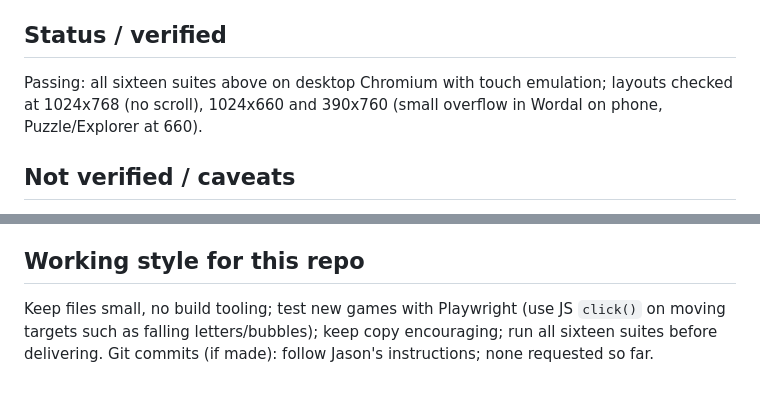
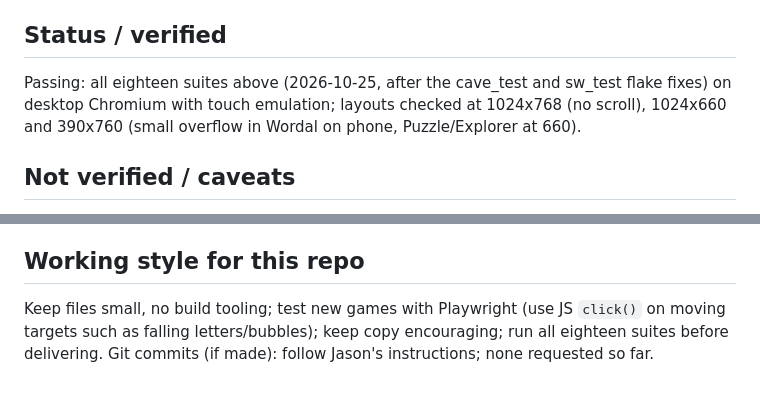
Before and after one commit to jasonandann/jasonandann.github.io, a Markdown page: pes3/CLAUDE.md, 2 parts joined by grey strips. Drawn GitHub-style.

Commit message:
CLAUDE.md: eighteen suites, all passing
Co-Authored-By: Claude Opus 5.5 <noreply@anthropic.com>
Claude-Session: https://claude.ai/code/session_01VGd2LZNUV4h43nah7DRKrf

```diff
--- a/pes3/CLAUDE.md
+++ b/pes3/CLAUDE.md
@@ -95,7 +95,7 @@ CDP touch drags in tests (`Input.dispatchTouchEvent`) must rest ~150 ms before `
 Tests start their own `http.server` (ports 8765/8766/8768/8769/8770/8771/8772/8773/8774/8775/8776/8777/8778 wordsearch/8779 quest/8780 battle/8781 cave/8782 guesswhat/8783 parade), stub speechSynthesis, write screenshots to the OS temp dir `spelling-shots`.
 
 ## Status / verified
-Passing: all sixteen suites above on desktop Chromium with touch emulation; layouts checked at 1024x768 (no scroll), 1024x660 and 390x760 (small overflow in Wordal on phone, Puzzle/Explorer at 660).
+Passing: all eighteen suites above (2026-10-25, after the cave_test and sw_test flake fixes) on desktop Chromium with touch emulation; layouts checked at 1024x768 (no scroll), 1024x660 and 390x760 (small overflow in Wordal on phone, Puzzle/Explorer at 660).
 
 ## Not verified / caveats
 - Monster Parade (2026-10-24): never tried with her or on an iPad; art approved by Jason through proof sheets, front and side (2026-10-24; Skip names left to Claude). Unchecked: SVG rendering and the WAAPI parade loop on Safari, SMIL animation on Safari, game length (4 questions per monster, 16 for the default 4), whether 3 choices is enough.
@@ -125,4 +125,4 @@ Kids' spelling-game projects to mine for game ideas. The last two state no licen
 - [Spellbound Maze](https://github.com/metros98/SpellboundMaze) (metros98): walk a maze and collect letters in order to spell the word; Easy = only the needed letters, Medium +2 decoys, Hard +5; maze themes (forest, ocean, candy, space, sunset, castle); per-player profiles, word lists, voices; parent stats (accuracy, most-missed words, weekly reset). React/TypeScript/Vite + canvas (plus a legacy vanilla JS version). Ideas not yet here: a letter-collecting maze (closest existing: Number Maze, Spell Catcher), decoy-count difficulty, themes.
 
 ## Working style for this repo
-Keep files small, no build tooling; test new games with Playwright (use JS `click()` on moving targets such as falling letters/bubbles); keep copy encouraging; run all sixteen suites before delivering. Git commits (if made): follow Jason's instructions; none requested so far.
+Keep files small, no build tooling; test new games with Playwright (use JS `click()` on moving targets such as falling letters/bubbles); keep copy encouraging; run all eighteen suites before delivering. Git commits (if made): follow Jason's instructions; none requested so far.
```
